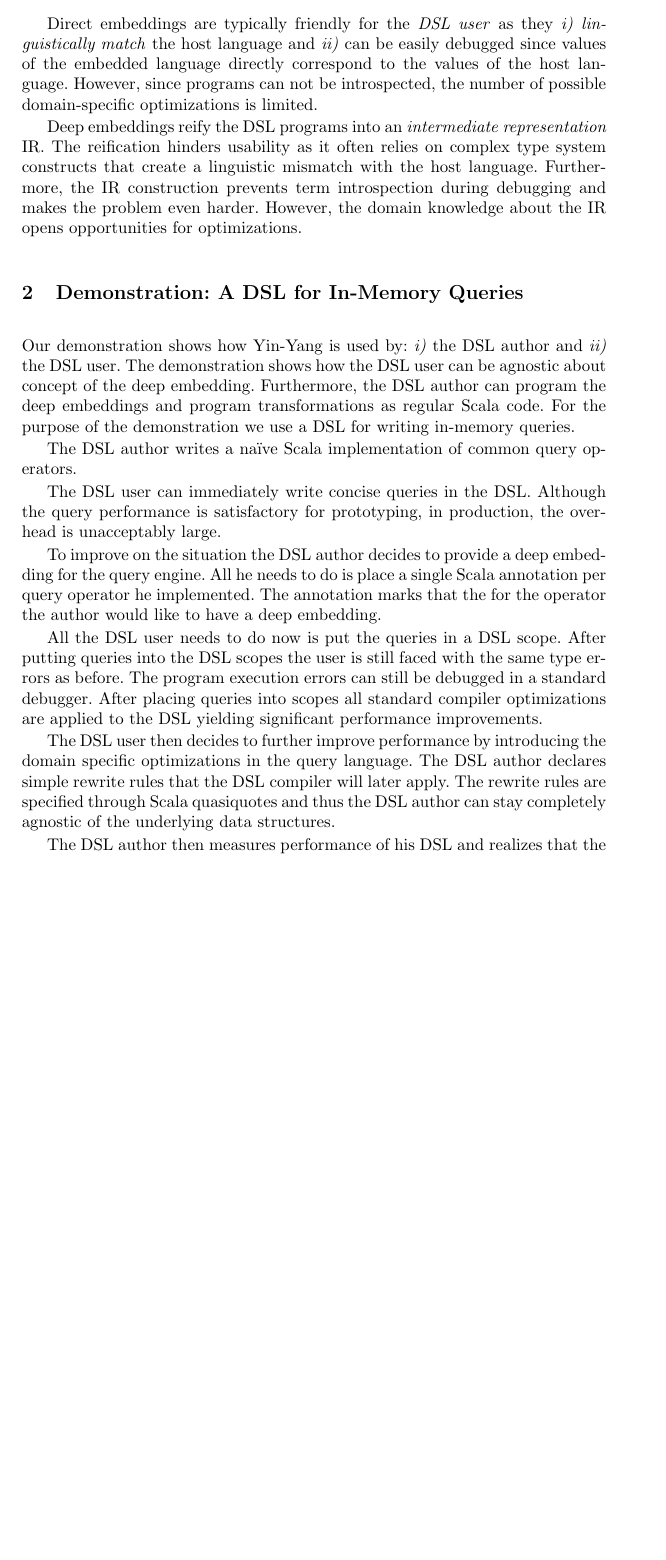
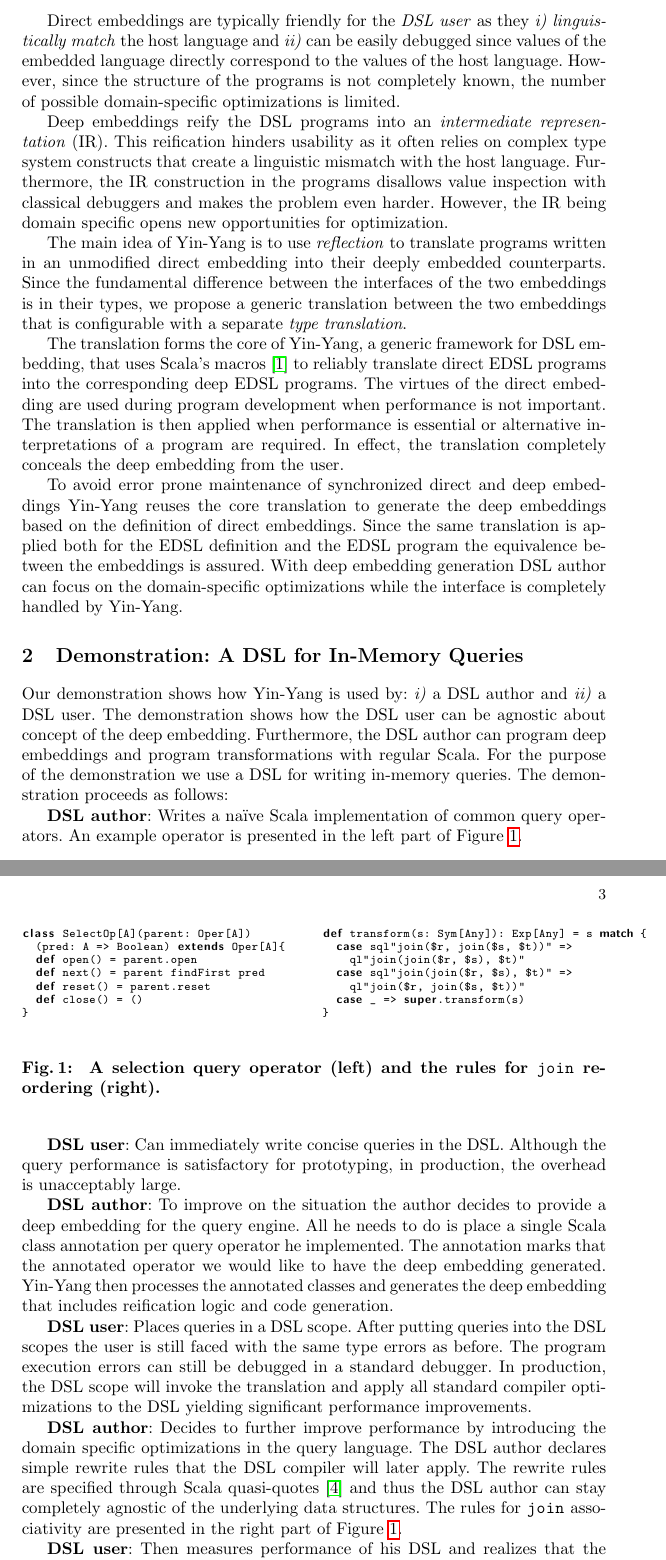
Before and after one commit to vjovanov/papers, a LaTeX thesis (2014-ecoop-demo/paper.tex): part of page 2 of 3 before the commit and two parts of pages 2 and 3 of 3 after it, the two joined at a grey line, cut so that both start at the same text, the shorter picture padded with empty space. Compiled offline with pdfLaTeX.

Commit message:
New demo version.

```diff
--- a/2014-ecoop-demo/paper.tex
+++ b/2014-ecoop-demo/paper.tex
@@ -165,41 +166,95 @@ Development of external DSLs includes building a parser and type checker as well
 
 \end{itemize}
 
-Direct embeddings are typically friendly for the \emph{DSL user} as they \emph{i)} \emph{linguistically match} the host language and \emph{ii)} can be easily debugged since values of the embedded language directly correspond to the values of the host language. However, since programs can not be introspected, the number of possible domain-specific optimizations is limited.
+Direct embeddings are typically friendly for the \emph{DSL user} as they \emph{i)} \emph{linguistically match} the host language and \emph{ii)} can be easily debugged since values of the embedded language directly correspond to the values of the host language. However, since the structure of the programs is not completely known, the number of possible domain-specific optimizations is limited.
 
 % Deep embedding exhibits good performance but interface suffers
-Deep embeddings reify the DSL programs into an \emph{intermediate representation} IR. The reification hinders usability as it often relies on complex type system constructs that create a linguistic mismatch with the host language. Furthermore, the IR construction prevents term introspection during debugging and makes the problem even harder. However, the domain knowledge about the IR opens opportunities for optimizations.
-
-% DSL author goes through horror of making the interface usable
+Deep embeddings reify the DSL programs into an \emph{intermediate representation} (IR). This reification hinders usability as it often relies on complex type system constructs that create a linguistic mismatch with the host language. Furthermore, the IR construction in the programs disallows value inspection with classical debuggers and makes the problem even harder. However, the IR being domain specific opens new opportunities for optimization.
 
 
-% Yin-Yang translates deep embedding into the shallow one
+% Direct interface with meta-programming.
+The main idea of \tool is to use \emph{reflection} to translate programs
+written in an unmodified direct embedding into their deeply embedded
+counterparts.  Since the fundamental difference between the interfaces of the
+two embeddings is in their types, we propose a generic translation between
+the two embeddings that is configurable with a separate \emph{type
+translation}.
 
-% Generation
+% What does Yin-Yang do?
+The translation forms the core of \tool, a generic framework for DSL
+embedding, that uses Scala's macros~\cite{burmako_scala_2013} to reliably
+translate direct \edsl{} programs into the corresponding deep \edsl programs.
+The virtues of the direct embedding are used during program development when
+performance is not important. The translation is then applied when performance
+is essential or alternative interpretations of a program are required. In
+effect, the translation completely conceals the deep embedding from the user.
+
+To avoid error prone maintenance of synchronized direct and deep embeddings
+\tool reuses the core translation to generate the deep embeddings based on the
+definition of direct embeddings. Since the same translation is applied both
+for the \edsl definition and the \edsl program the equivalence between the
+embeddings is assured. With deep embedding generation DSL author can focus on
+the domain-specific optimizations while the interface is completely handled by
+\tool.
+
 
 \section{Demonstration: A DSL for In-Memory Queries}
 
+
+
   % We generate deep embedding for the shallow embedding
-  Our demonstration shows how \tool is used by: \emph{i)} the DSL author and \emph{ii)} the DSL user. The demonstration shows how the DSL user can be agnostic about concept of the deep embedding. Furthermore, the DSL author can program the deep embeddings and program transformations as regular Scala code. For the purpose of the demonstration we use a DSL for writing in-memory queries.
+  Our demonstration shows how \tool is used by: \emph{i)} a DSL author and \emph{ii)} a DSL user. The demonstration shows how the DSL user can be agnostic about concept of the deep embedding. Furthermore, the DSL author can program deep embeddings and program transformations with regular Scala. For the purpose of the demonstration we use a DSL for writing in-memory queries. The demonstration proceeds as follows:
+
+\lstset{mathescape=false}
+\begin{figure*}[ht]
+\begin{multicols}{2}
+\begin{subfigure}[b]{1\linewidth}
+\centering
+
+\begin{listingtiny}
+class SelectOp[A](parent: Oper[A])
+  (pred: A => Boolean) extends Oper[A]{
+  def open() = parent.open
+  def next() = parent findFirst pred
+  def reset() = parent.reset
+  def close() = ()
+}
+\end{listingtiny}
+\label{lst:shallow}
+\end{subfigure}
+
+\begin{subfigure}[b]{1\linewidth}
+\begin{listingtiny}
+def transform(s: Sym[Any]): Exp[Any] = s match {
+  case sql"join($r, join($s, $t))" =>
+    ql"join(join($r, $s), $t)"
+  case sql"join(join($r, $s), $t)" =>
+    ql"join($r, join($s, $t))"
+  case _ => super.transform(s)
+}
+\end{listingtiny}
+
+\end{subfigure}
+\end{multicols}
+\caption{\label{lst:select} A selection query operator (left) and the rules for \code{join} reordering (right).}
+\end{figure*}
 
   % We will write operators for the query language in the direct embeddings
-  The DSL author writes a na\"{\i}ve Scala implementation of common query operators.
+  {\bf DSL author}: Writes a na\"{\i}ve Scala implementation of common query operators. An example operator is presented in the left part of \figref{lst:select}.
 
-  The DSL user can immediately write concise queries in the DSL. Although the query performance is satisfactory for prototyping, in production, the overhead is unacceptably large.
+  {\bf DSL user}: Can immediately write concise queries in the DSL. Although the query performance is satisfactory for prototyping, in production, the overhead is unacceptably large.
 
   % From the direct embedding we will generate the deep embedding
-  To improve on the situation the DSL author decides to provide a deep embedding for the query engine. All he needs to do is place a single Scala annotation per query operator he implemented. The annotation marks that the for the operator the author would like to have a deep embedding.
+  {\bf DSL author}: To improve on the situation the author decides to provide a deep embedding for the query engine. All he needs to do is place a single Scala class annotation per query operator he implemented. The annotation marks that the annotated operator we would like to have the deep embedding generated. \tool then processes the annotated classes and generates the deep embedding that includes reification logic and code generation.
 
   % The DSL user will write queries.
-  All the DSL user needs to do now is put the queries in a DSL scope. After putting queries into the DSL scopes the user is still faced with the same type errors as before. The program execution errors can still be debugged in a standard debugger. After placing queries into scopes all standard compiler optimizations are applied to the DSL yielding significant performance improvements.
+  {\bf DSL user}: Places queries in a DSL scope. After putting queries into the DSL scopes the user is still faced with the same type errors as before. The program execution errors can still be debugged in a standard debugger. In production, the DSL scope will invoke the translation and apply all standard compiler optimizations to the DSL yielding significant performance improvements.
 
   % Demonstrate the type errors, debugging, and prototyping.
-  The DSL user then decides to further improve performance by introducing the domain specific optimizations in the query language. The DSL author declares simple rewrite rules that the DSL compiler will later apply. The rewrite rules are specified through Scala quasiquotes and thus the DSL author can stay completely agnostic of the underlying data structures.
-
-  % Example of the rule
+  {\bf DSL author}: Decides to further improve performance by introducing the domain specific optimizations in the query language. The DSL author declares simple rewrite rules that the DSL compiler will later apply. The rewrite rules are specified through Scala quasi-quotes~\cite{shabalin2013quasiquotes} and thus the DSL author can stay completely agnostic of the underlying data structures. The rules for \code{join} associativity are presented in the right part of \figref{lst:select}.
 
   % Performance
-  The DSL author then measures performance of his DSL and realizes that the generated code performs on par with the hand-optimized version of the query.
+  {\bf DSL user}: Then measures performance of his DSL and realizes that the generated code performs on par with the hand-optimized version of the query.
 
 \bibliographystyle{plain}
 
```
Also changed, not shown: 2014-ecoop-demo/manual.bib (+5 -0 lines), 2014-ecoop-demo/paper.tex (15 more changed lines), 5 other files.
